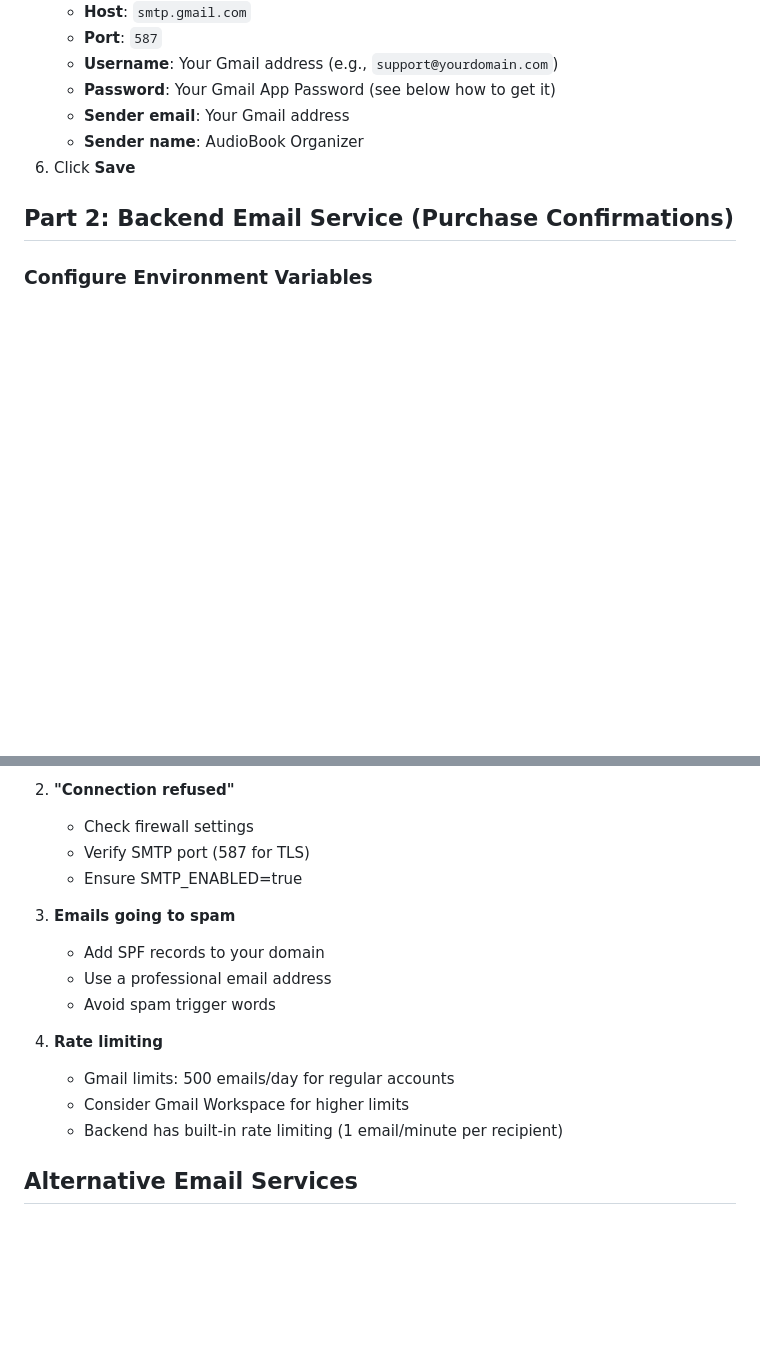
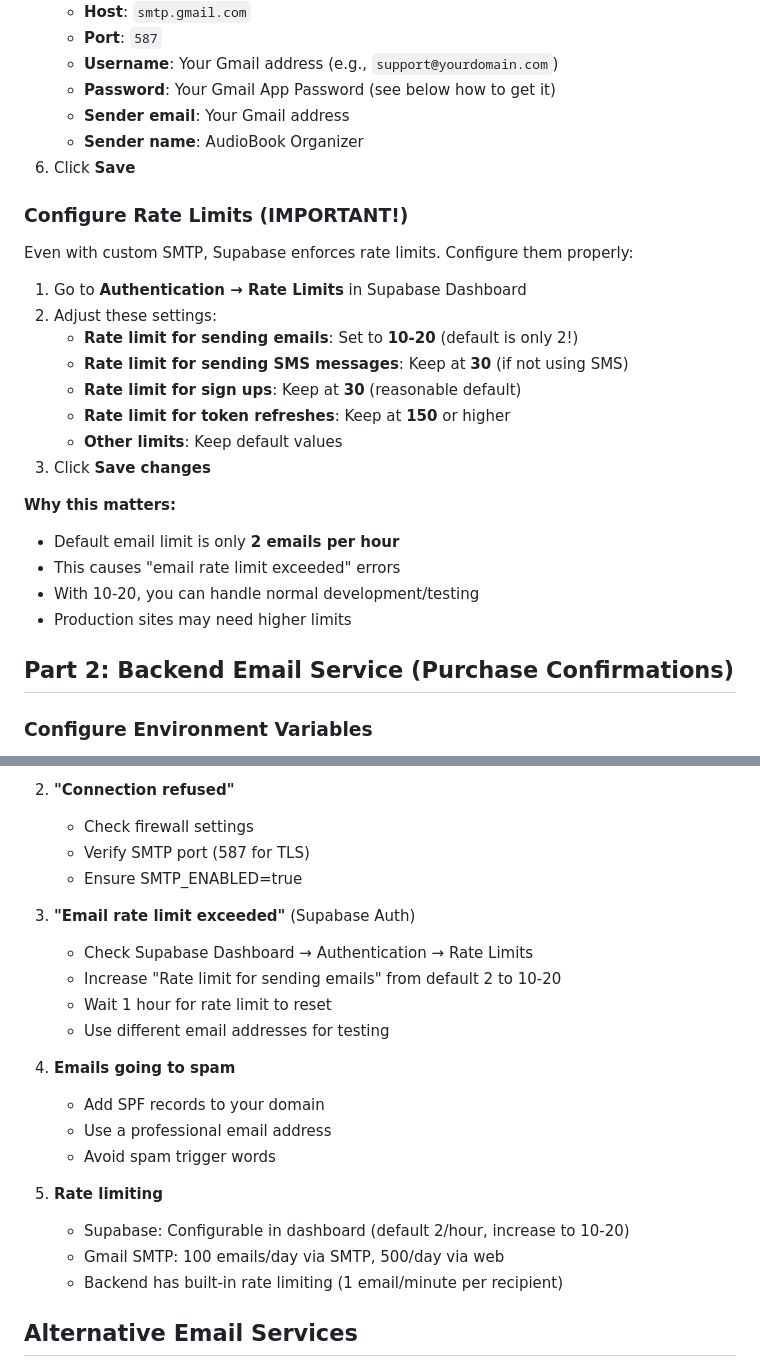
Before and after one commit to TayMcQuaya/AudioBook-Organizer, a Markdown page: GMAIL_EMAIL_SETUP_GUIDE.md, 2 parts joined by grey strips. Drawn GitHub-style; blank space fills up the shorter version.

Commit message:
Add Rate Limit Configuration Instructions to Email Setup Guide
- Introduced a new section detailing the configuration of rate limits in Supabase for email sending, emphasizing the importance of adjusting the default limit from 2 to 10-20 emails per hour.
- Updated troubleshooting steps to include guidance on handling "email rate limit exceeded" errors, ensuring users can effectively manage their email sending capabilities.
- Enhanced the overall clarity of the email setup process by providing specific recommendations for rate limits, improving user experience during development and production phases.

These updates ensure users are better equipped to configure their email settings for optimal performance and avoid common pitfalls related to rate limiting.

```diff
--- a/GMAIL_EMAIL_SETUP_GUIDE.md
+++ b/GMAIL_EMAIL_SETUP_GUIDE.md
@@ -28,6 +28,24 @@ AudioBook Organizer uses two separate email systems:
    - **Sender email**: Your Gmail address
    - **Sender name**: AudioBook Organizer
 6. Click **Save**
+
+### Configure Rate Limits (IMPORTANT!)
+Even with custom SMTP, Supabase enforces rate limits. Configure them properly:
+
+1. Go to **Authentication → Rate Limits** in Supabase Dashboard
+2. Adjust these settings:
+   - **Rate limit for sending emails**: Set to **10-20** (default is only 2!)
+   - **Rate limit for sending SMS messages**: Keep at **30** (if not using SMS)
+   - **Rate limit for sign ups**: Keep at **30** (reasonable default)
+   - **Rate limit for token refreshes**: Keep at **150** or higher
+   - **Other limits**: Keep default values
+3. Click **Save changes**
+
+**Why this matters:**
+- Default email limit is only **2 emails per hour**
+- This causes "email rate limit exceeded" errors
+- With 10-20, you can handle normal development/testing
+- Production sites may need higher limits
 
 ## Part 2: Backend Email Service (Purchase Confirmations)
 
@@ -136,14 +154,20 @@ else:
    - Verify SMTP port (587 for TLS)
    - Ensure SMTP_ENABLED=true
 
-3. **Emails going to spam**
+3. **"Email rate limit exceeded"** (Supabase Auth)
+   - Check Supabase Dashboard → Authentication → Rate Limits
+   - Increase "Rate limit for sending emails" from default 2 to 10-20
+   - Wait 1 hour for rate limit to reset
+   - Use different email addresses for testing
+
+4. **Emails going to spam**
    - Add SPF records to your domain
    - Use a professional email address
    - Avoid spam trigger words
 
-4. **Rate limiting**
-   - Gmail limits: 500 emails/day for regular accounts
-   - Consider Gmail Workspace for higher limits
+5. **Rate limiting**
+   - Supabase: Configurable in dashboard (default 2/hour, increase to 10-20)
+   - Gmail SMTP: 100 emails/day via SMTP, 500/day via web
    - Backend has built-in rate limiting (1 email/minute per recipient)
 
 ## Alternative Email Services
```
